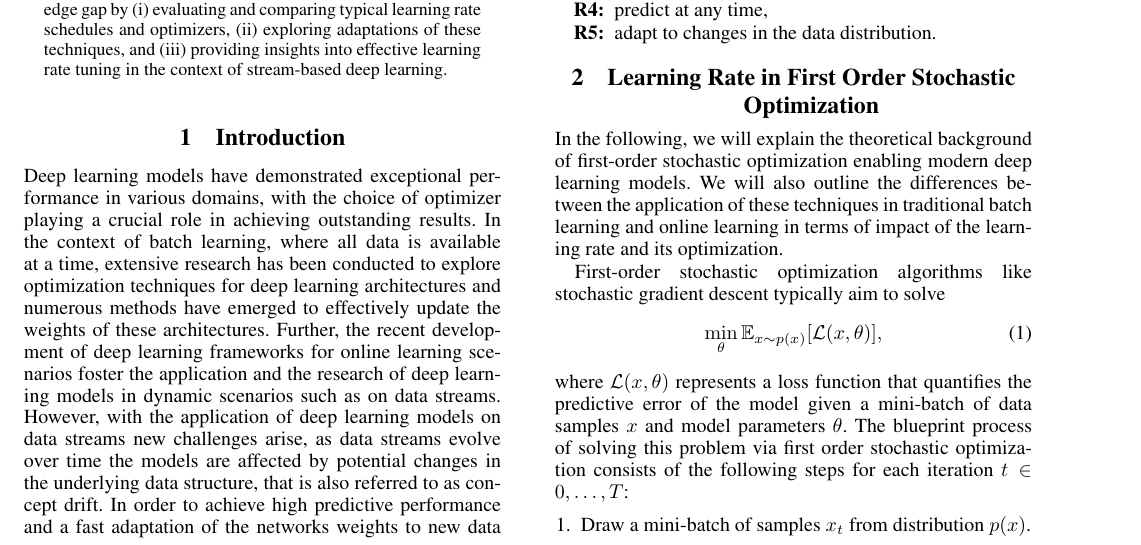
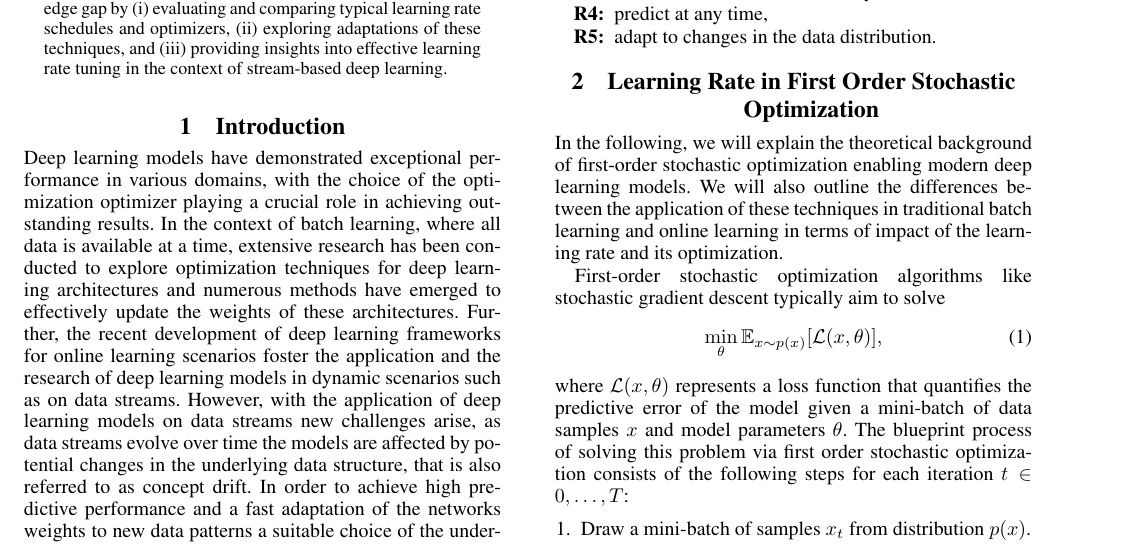
Before and after one commit to lucasczz/OLRONN, a LaTeX paper (pub/anonymous-submission-latex-2024.tex): part of page 1 of 10, cut so that both start at the same text. Compiled offline with pdfLaTeX.

Commit message:
refactor: latex formatting

```diff
--- a/pub/anonymous-submission-latex-2024.tex
+++ b/pub/anonymous-submission-latex-2024.tex
@@ -179,14 +179,11 @@
 
 
 \begin{abstract}
-
 	\noindent Efficient training via gradient-based optimization techniques is an essential building block to the success of deep learning. Extensive research on the impact and the effective estimation of an appropriate learning rate has partly enabled these techniques. Despite the proliferation of data streams generated by IoT devices, digital platforms, etc., previous research has been primarily focused on batch learning, which assumes that all training data is available a priori. However, characteristics such as the gradual emergence and non-stationarity of data pose additional challenges. Therefore, the findings on batch learning may not be applicable to deep learning in streaming environments. In this work, we seek to address this knowledge gap by (i) evaluating and comparing typical learning rate schedules and optimizers, (ii) exploring adaptations of these techniques, and (iii) providing insights into effective learning rate tuning in the context of stream-based deep learning.
-
-
 \end{abstract}
 
 \section{Introduction}
-Deep learning models have demonstrated exceptional performance in various domains, with the choice of optimizer playing a crucial role in achieving outstanding results.
+Deep learning models have demonstrated exceptional performance in various domains, with the choice of the optimization  optimizer playing a crucial role in achieving outstanding results.
 In the context of batch learning, where all data is available at a time, extensive research has been conducted to explore optimization techniques for deep learning architectures and numerous methods have emerged to effectively update the weights of these architectures.
 Further, the recent development of deep learning frameworks for online learning scenarios foster the application and the research of deep learning models in dynamic scenarios such as on data streams.
 However, with the application of deep learning models on data streams new challenges arise, as data streams evolve over time the models are affected by potential changes in the underlying data structure, that is also referred to as concept drift.
```
Also changed, not shown: pub/anonymous-submission-latex-2024.pdf.
